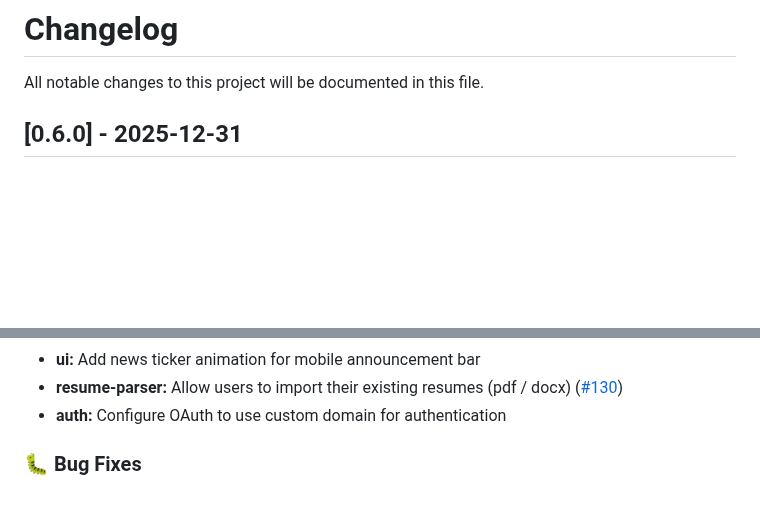
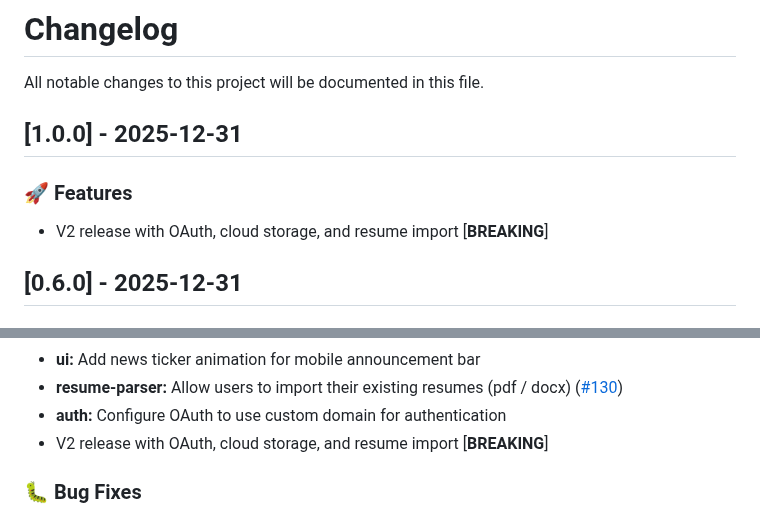
Before and after one commit to aafre/resume-builder, a Markdown page: CHANGELOG.md, 2 parts joined by grey strips. Drawn GitHub-style; blank space fills up the shorter version.

Commit message:
chore(release): prepare for v1.0.0

```diff
--- a/CHANGELOG.md
+++ b/CHANGELOG.md
@@ -1,6 +1,12 @@
 # Changelog
 
 All notable changes to this project will be documented in this file.
+
+## [1.0.0] - 2025-12-31
+
+### 🚀 Features
+
+- V2 release with OAuth, cloud storage, and resume import [**BREAKING**]
 
 ## [0.6.0] - 2025-12-31
 
@@ -106,6 +112,7 @@ All notable changes to this project will be documented in this file.
 - **ui:** Add news ticker animation for mobile announcement bar
 - **resume-parser:** Allow users to import their existing resumes (pdf / docx) ([#130](https://github.com/aafre/resume-builder/pull/130))
 - **auth:** Configure OAuth to use custom domain for authentication
+- V2 release with OAuth, cloud storage, and resume import [**BREAKING**]
 
 ### 🐛 Bug Fixes
 
```
